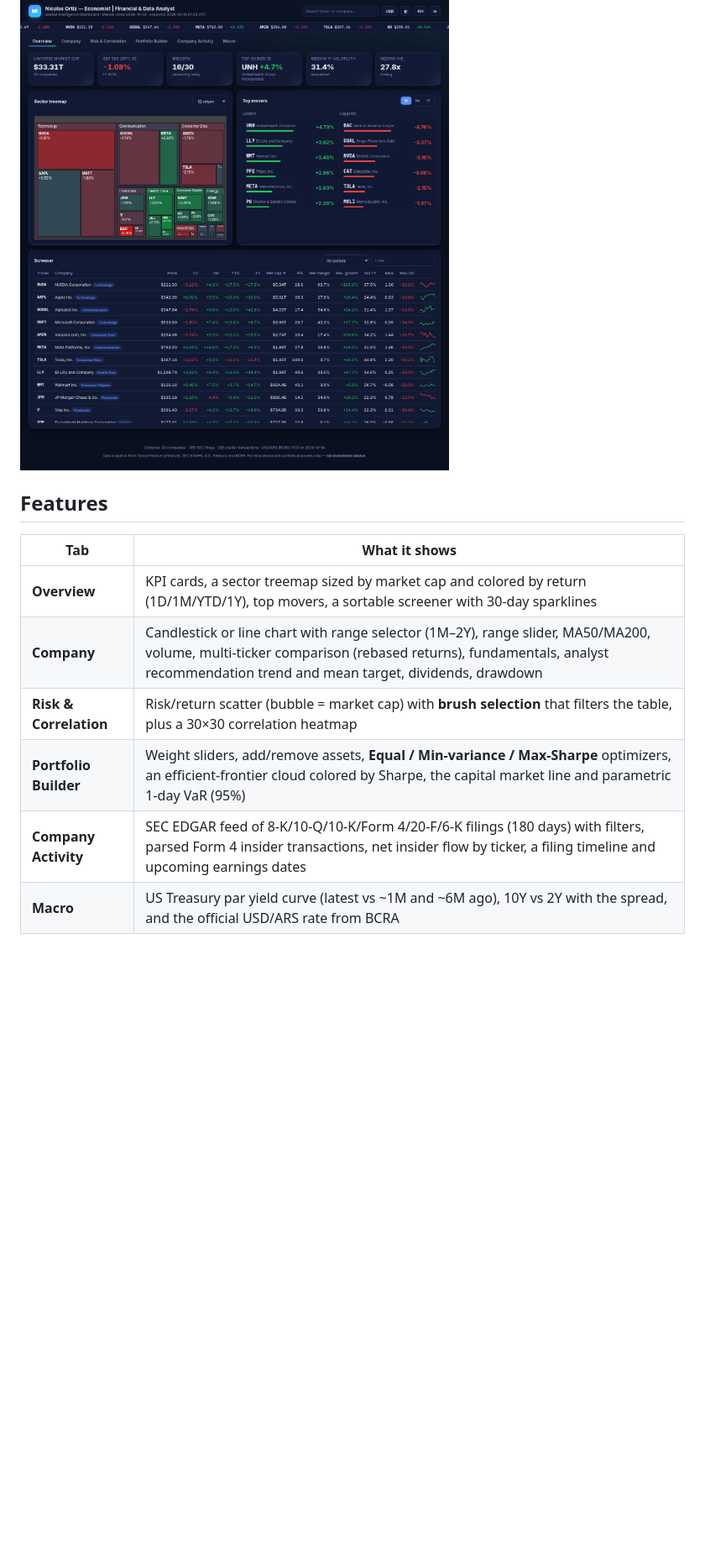
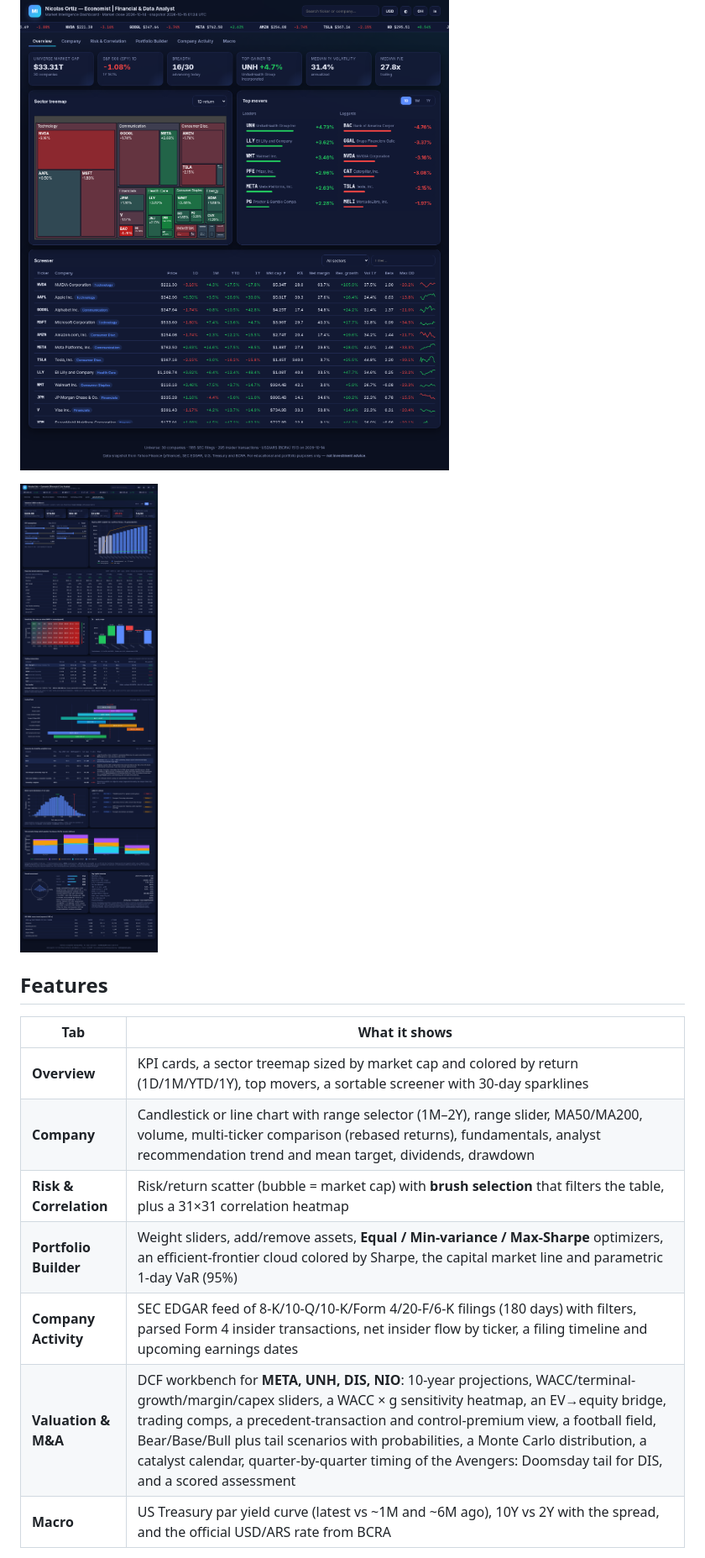
Before and after one commit to nicolasortizzz/market-intelligence-dashboard, a Markdown page: README.md, the part around one of its changes. Shown at 84% size. Rendered like a GitHub page; pictures changed too: docs/valuation.png (added); blank space fills up the shorter version.

Commit message:
Add Valuation & M&A tab: DCF, comps, precedents, scenarios, Monte Carlo for META/UNH/DIS/NIO; refresh data snapshot; add NIO

```diff
--- a/README.md
+++ b/README.md
@@ -8,5 +8,7 @@ An interactive, fully static market-intelligence web app built on **real data**
 
 ![Overview](docs/overview.png)
+
+![Valuation & M&A](docs/valuation.png)
 
 ## Features
 
@@ -14,9 +16,10 @@ An interactive, fully static market-intelligence web app built on **real data**
 |---|---|
 | **Overview** | KPI cards, a sector treemap sized by market cap and colored by return (1D/1M/YTD/1Y), top movers, a sortable screener with 30-day sparklines |
 | **Company** | Candlestick or line chart with range selector (1M–2Y), range slider, MA50/MA200, volume, multi-ticker comparison (rebased returns), fundamentals, analyst recommendation trend and mean target, dividends, drawdown |
-| **Risk & Correlation** | Risk/return scatter (bubble = market cap) with **brush selection** that filters the table, plus a 30×30 correlation heatmap |
+| **Risk & Correlation** | Risk/return scatter (bubble = market cap) with **brush selection** that filters the table, plus a 31×31 correlation heatmap |
 | **Portfolio Builder** | Weight sliders, add/remove assets, **Equal / Min-variance / Max-Sharpe** optimizers, an efficient-frontier cloud colored by Sharpe, the capital market line and parametric 1-day VaR (95%) |
 | **Company Activity** | SEC EDGAR feed of 8-K/10-Q/10-K/Form 4/20-F/6-K filings (180 days) with filters, parsed Form 4 insider transactions, net insider flow by ticker, a filing timeline and upcoming earnings dates |
+| **Valuation & M&A** | DCF workbench for **META, UNH, DIS, NIO**: 10-year projections, WACC/terminal-growth/margin/capex sliders, a WACC × g sensitivity heatmap, an EV→equity bridge, trading comps, a precedent-transaction and control-premium view, a football field, Bear/Base/Bull plus tail scenarios with probabilities, a Monte Carlo distribution, a catalyst calendar, quarter-by-quarter timing of the Avengers: Doomsday tail for DIS, and a scored assessment |
 | **Macro** | US Treasury par yield curve (latest vs ~1M and ~6M ago), 10Y vs 2Y with the spread, and the official USD/ARS rate from BCRA |
 
 Also included: global ticker search (press `/`, use arrow keys), a **USD ⇄ ARS** toggle (BCRA official rate), dark/light theme, skeleton loaders, animated counters and transitions, a responsive layout and deep links (`#company/MELI`).
```
Also changed, not shown: other parts of README.md (+46 -2 lines), 12 other files.
